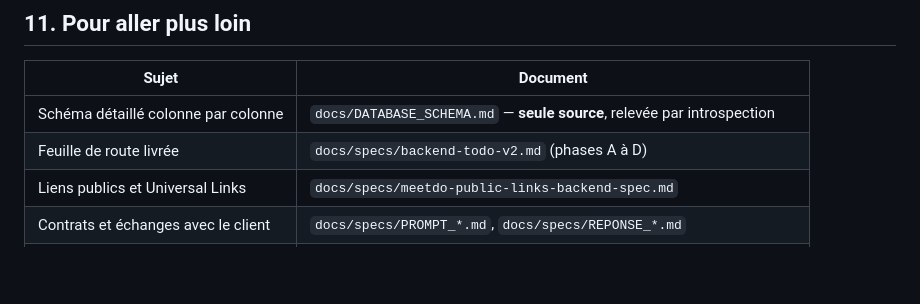
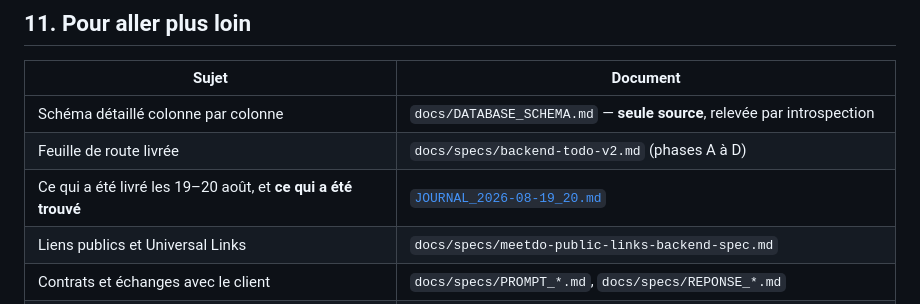
Before and after one commit to Mibrai/pair_backend, a Markdown page: docs/ARCHITECTURE_BACKEND.md, the part around the change. Drawn GitHub-style; blank space fills up the shorter version.

```diff
--- a/docs/ARCHITECTURE_BACKEND.md
+++ b/docs/ARCHITECTURE_BACKEND.md
@@ -938,6 +938,7 @@ Relevés à la lecture du code, sans jugement sur leur priorité :
 |---|---|
 | Schéma détaillé colonne par colonne | `docs/DATABASE_SCHEMA.md` — **seule source**, relevée par introspection |
 | Feuille de route livrée | `docs/specs/backend-todo-v2.md` (phases A à D) |
+| Ce qui a été livré les 19–20 août, et **ce qui a été trouvé** | [`JOURNAL_2026-08-19_20.md`](JOURNAL_2026-08-19_20.md) |
 | Liens publics et Universal Links | `docs/specs/meetdo-public-links-backend-spec.md` |
 | Contrats et échanges avec le client | `docs/specs/PROMPT_*.md`, `docs/specs/REPONSE_*.md` |
 | Guide frontend | `docs/FRONTEND_SPEC.md`, `docs/FRONTEND_DATABASE_GUIDE.md` |
```
Also changed, not shown: docs/JOURNAL_2026-08-19_20.md (added, +249 -0 lines).
